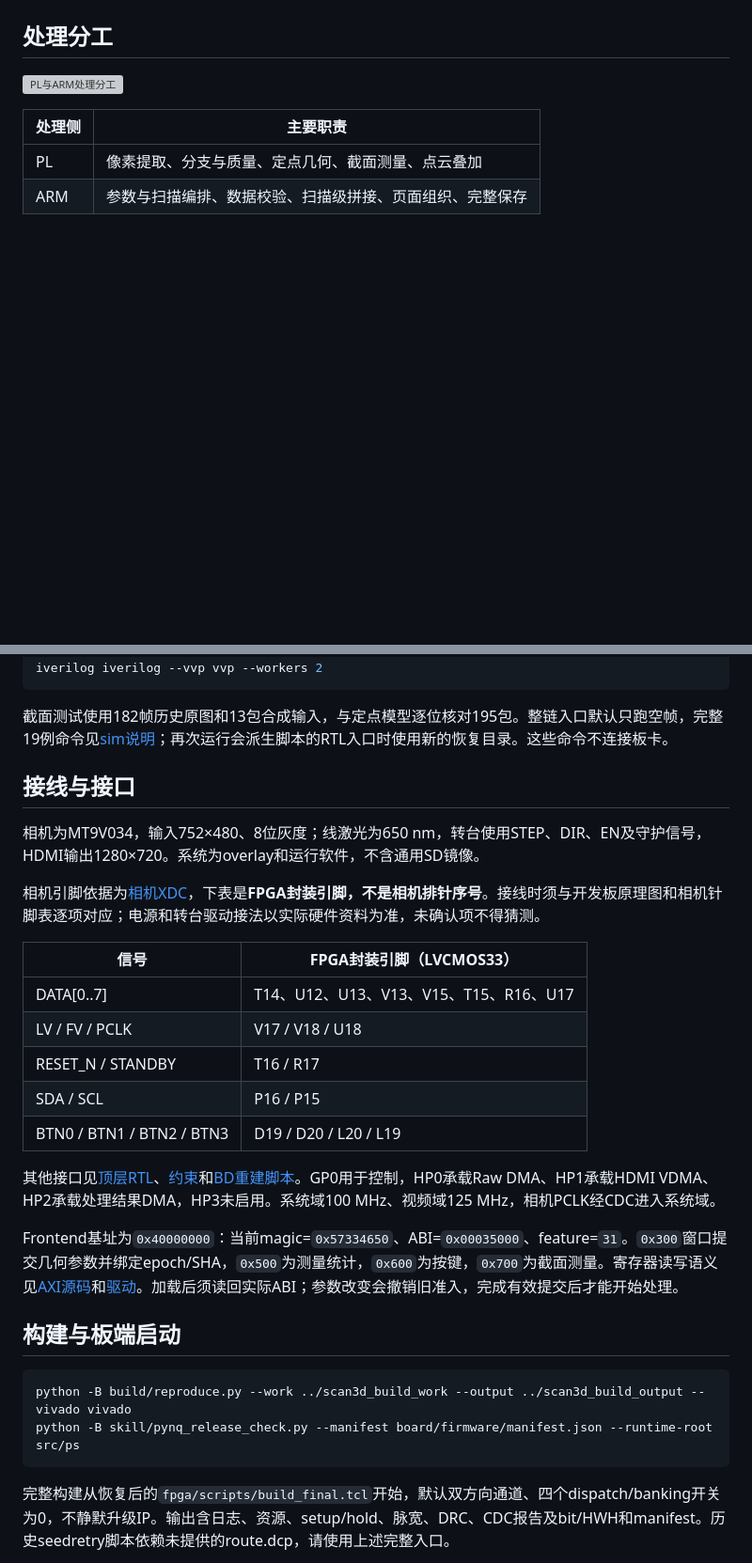
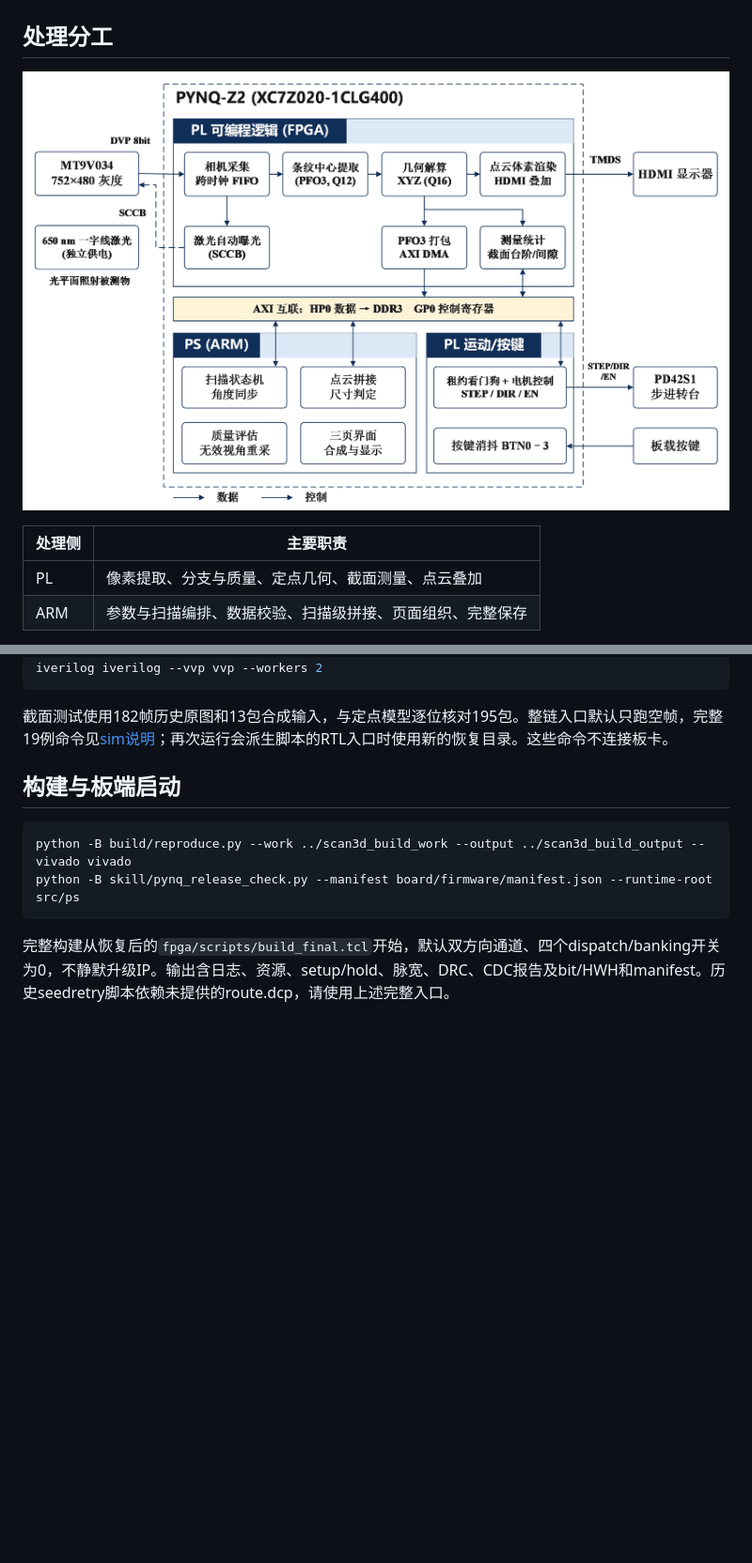
Before and after one commit to ForrestKang/fpga-line-laser-3d-measurement, a Markdown page: readme.md, 2 parts joined by grey strips. Shown at 94% size. Rendered like a GitHub page; pictures changed too: report/images/system_architecture.png (added); blank space fills up the shorter version; grey boxes are pictures that could not be loaded.

````diff
--- a/readme.md
+++ b/readme.md
@@ -44,7 +44,7 @@
 
 ## 处理分工
 
-![PL与ARM处理分工](report/images/system_architecture.svg)
+![PL与ARM处理分工](report/images/system_architecture.png)
 
 | 处理侧 | 主要职责 |
 |---|---|
@@ -104,24 +104,6 @@ python -B sim/run_section_rtl.py --work ../scan3d_work --output ../scan3d_sectio
 ```
 
 截面测试使用182帧历史原图和13包合成输入，与定点模型逐位核对195包。整链入口默认只跑空帧，完整19例命令见[sim说明](sim/readme.md)；再次运行会派生脚本的RTL入口时使用新的恢复目录。这些命令不连接板卡。
-
-## 接线与接口
-
-相机为MT9V034，输入752×480、8位灰度；线激光为650 nm，转台使用STEP、DIR、EN及守护信号，HDMI输出1280×720。系统为overlay和运行软件，不含通用SD镜像。
-
-相机引脚依据为[相机XDC](src/fpga/vendor/r31_baseline_copy/source_tree/pl/baseline/constraints/p2_pins.xdc)，下表是**FPGA封装引脚，不是相机排针序号**。接线时须与开发板原理图和相机针脚表逐项对应；电源和转台驱动接法以实际硬件资料为准，未确认项不得猜测。
-
-| 信号 | FPGA封装引脚（LVCMOS33） |
-|---|---|
-| DATA[0..7] | T14、U12、U13、V13、V15、T15、R16、U17 |
-| LV / FV / PCLK | V17 / V18 / U18 |
-| RESET_N / STANDBY | T16 / R17 |
-| SDA / SCL | P16 / P15 |
-| BTN0 / BTN1 / BTN2 / BTN3 | D19 / D20 / L20 / L19 |
-
-其他接口见[顶层RTL](src/fpga/rtl/board_top.sv)、[约束](src/fpga/constraints/)和[BD重建脚本](src/fpga/bd/block_design_r40.tcl)。GP0用于控制，HP0承载Raw DMA、HP1承载HDMI VDMA、HP2承载处理结果DMA，HP3未启用。系统域100 MHz、视频域125 MHz，相机PCLK经CDC进入系统域。
-
-Frontend基址为`0x40000000`：当前magic=`0x57334650`、ABI=`0x00035000`、feature=`31`。`0x300`窗口提交几何参数并绑定epoch/SHA，`0x500`为测量统计，`0x600`为按键，`0x700`为截面测量。寄存器读写语义见[AXI源码](src/fpga/rtl/axi_packet_controller.sv)和[驱动](src/ps/r33/)。加载后须读回实际ABI；参数改变会撤销旧准入，完成有效提交后才能开始处理。
 
 ## 构建与板端启动
 
````
Also changed, not shown: other parts of readme.md (+1 -1 lines), report/readme_en.md (+2 -20 lines), 4 other files.
